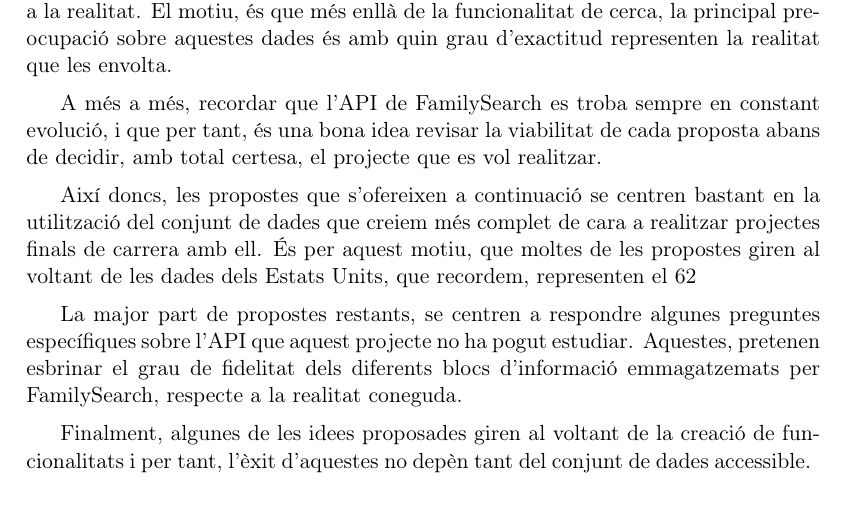
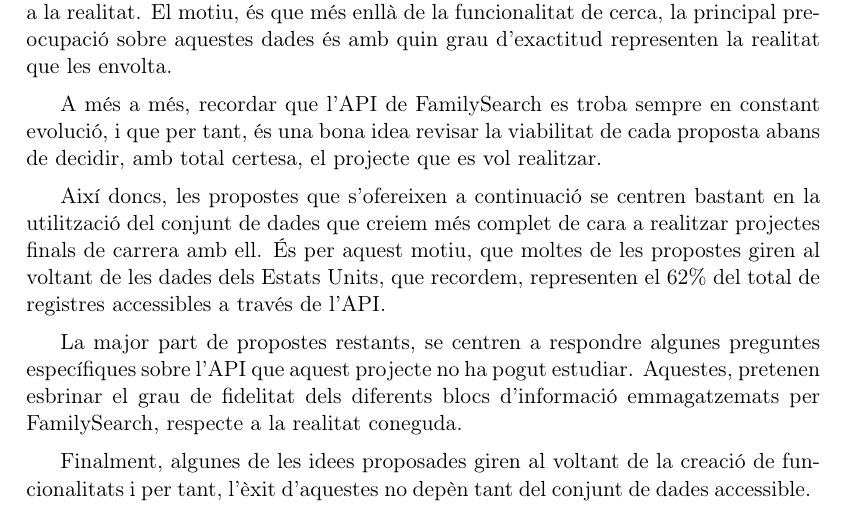
Before and after one commit to Rayl3k/pfc-family-search, a LaTeX book (_memoria/latex/main.tex, which reads _memoria/latex/sections/07/01_propIntro.tex): part of page 95 of 105, cut so that both start at the same text. Compiled offline with pdfLaTeX.

Commit message:
started workign on memory section 8 text correction

```diff
--- a/_memoria/latex/sections/07/01_propIntro.tex
+++ b/_memoria/latex/sections/07/01_propIntro.tex
@@ -9,7 +9,7 @@
 
     A més a més, recordar que l'API de FamilySearch es troba sempre en constant evolució, i que per tant, és una bona idea revisar la viabilitat de cada proposta abans de decidir, amb total certesa, el projecte que es vol realitzar.
 
-    Així doncs, les propostes que s’ofereixen a continuació se centren bastant en la utilització del conjunt de dades que creiem més complet de cara a realitzar projectes finals de carrera amb ell. És per aquest motiu, que moltes de les propostes giren al voltant de les dades dels Estats Units, que recordem, representen el 62% del total de registres accessibles a través de l’API.
+    Així doncs, les propostes que s’ofereixen a continuació se centren bastant en la utilització del conjunt de dades que creiem més complet de cara a realitzar projectes finals de carrera amb ell. És per aquest motiu, que moltes de les propostes giren al voltant de les dades dels Estats Units, que recordem, representen el 62\% del total de registres accessibles a través de l’API.
 
     La major part de propostes restants, se centren a respondre algunes preguntes específiques sobre l’API que aquest projecte no ha pogut estudiar. Aquestes, pretenen esbrinar el grau de fidelitat dels diferents blocs d’informació emmagatzemats per FamilySearch, respecte a la realitat coneguda.
 
```
Also changed, not shown: 1 other file.
